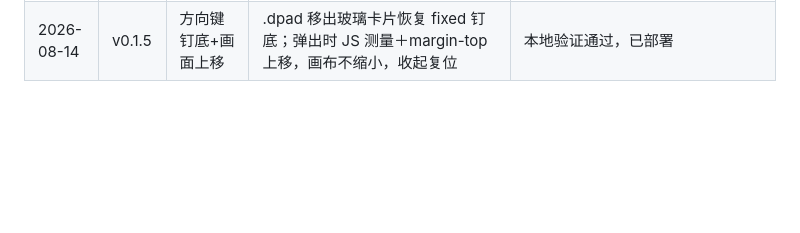
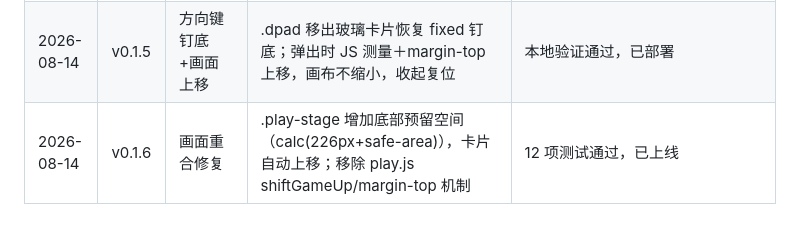
Before and after one commit to illheartdark/text, a Markdown page: git.md, the part around the change. Rendered like a GitHub page; blank space fills up the shorter version.

```diff
--- a/git.md
+++ b/git.md
@@ -133,3 +133,4 @@ git revert <提交号>
 | 2026-08-13 | v0.1.3 | 回退遮挡方案 | 按用户反馈回退 transform 移动方案（revert 342c81b），恢复游戏画面；新方案待实施 | 新办法：方向键改流式布局 |
 | 2026-08-13 | v0.1.4 | 方向键弹出画面上移 | 方向键悬浮弹出时游戏区域布局上移（play-stage 预留底部空间，画布等比缩小），收起恢复 | 12 项测试通过，已部署 |
 | 2026-08-14 | v0.1.5 | 方向键钉底+画面上移 | .dpad 移出玻璃卡片恢复 fixed 钉底；弹出时 JS 测量＋margin-top 上移，画布不缩小，收起复位 | 本地验证通过，已部署 |
+| 2026-08-14 | v0.1.6 | 画面重合修复 | .play-stage 增加底部预留空间（calc(226px+safe-area)），卡片自动上移；移除 play.js shiftGameUp/margin-top 机制 | 12 项测试通过，已上线 |
```
Also changed, not shown: log.md (+3 -0 lines), plan.md (+4 -3 lines).
